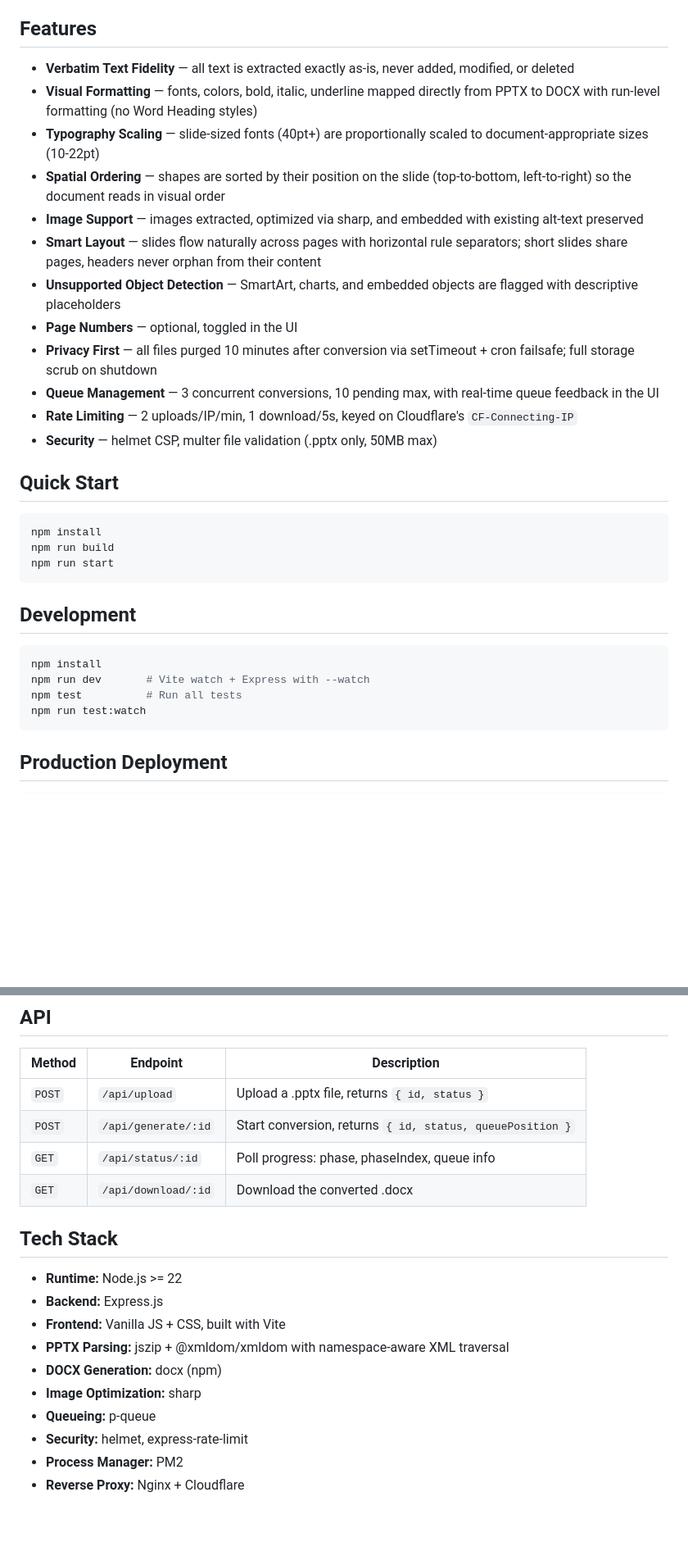
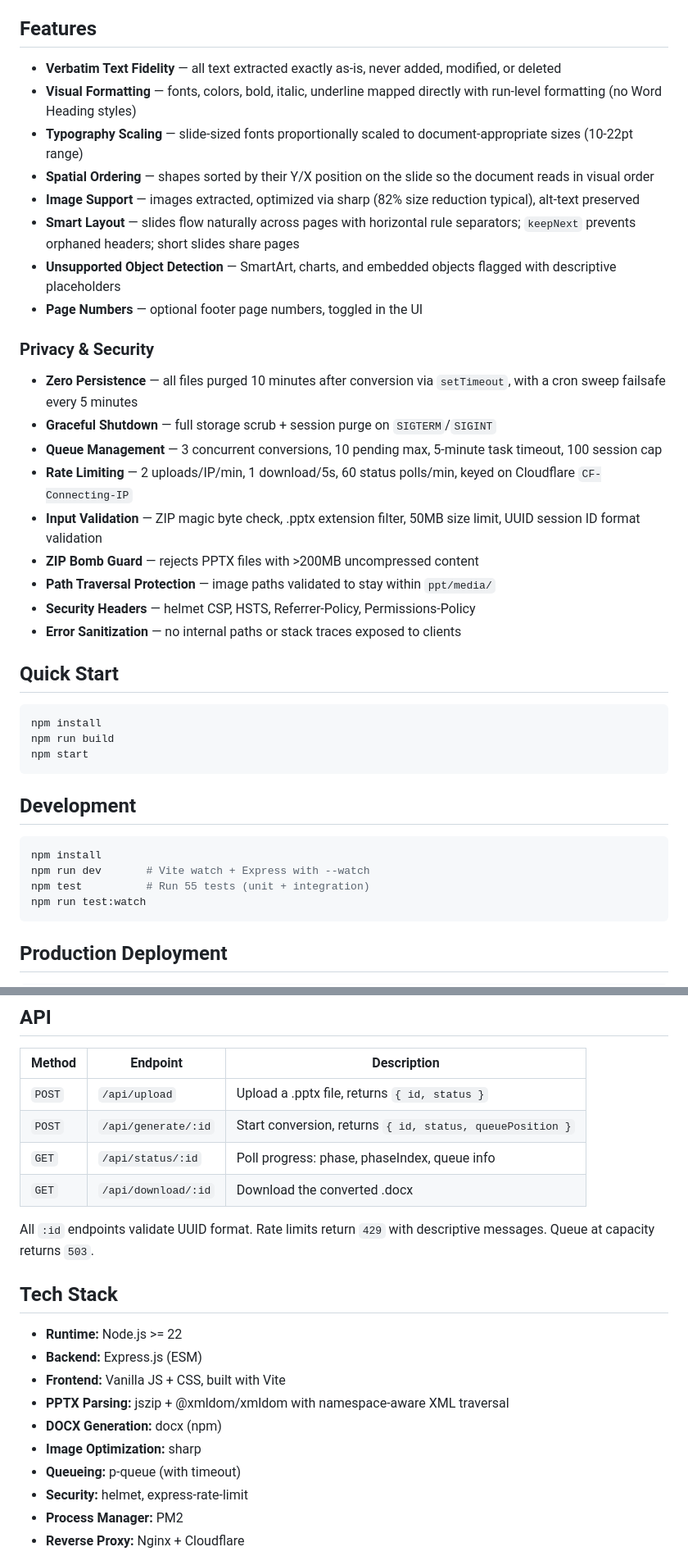
Before and after one commit to theagitist/pamphlet, a Markdown page: README.md, 2 parts joined by grey strips. Shown at 82% size. Rendered like a GitHub page; blank space fills up the shorter version.

Commit message:
docs: update README with full security and privacy details
Add Privacy & Security section covering zero persistence, ZIP bomb
guard, path traversal protection, session caps, error sanitization,
and all rate limits. Update test count to 55.

````diff
--- a/README.md
+++ b/README.md
@@ -6,25 +6,33 @@ A privacy-first web utility that converts PowerPoint (.pptx) lecture slides into
 
 ## Features
 
-- **Verbatim Text Fidelity** — all text is extracted exactly as-is, never added, modified, or deleted
-- **Visual Formatting** — fonts, colors, bold, italic, underline mapped directly from PPTX to DOCX with run-level formatting (no Word Heading styles)
-- **Typography Scaling** — slide-sized fonts (40pt+) are proportionally scaled to document-appropriate sizes (10-22pt)
-- **Spatial Ordering** — shapes are sorted by their position on the slide (top-to-bottom, left-to-right) so the document reads in visual order
-- **Image Support** — images extracted, optimized via sharp, and embedded with existing alt-text preserved
-- **Smart Layout** — slides flow naturally across pages with horizontal rule separators; short slides share pages, headers never orphan from their content
-- **Unsupported Object Detection** — SmartArt, charts, and embedded objects are flagged with descriptive placeholders
-- **Page Numbers** — optional, toggled in the UI
-- **Privacy First** — all files purged 10 minutes after conversion via setTimeout + cron failsafe; full storage scrub on shutdown
-- **Queue Management** — 3 concurrent conversions, 10 pending max, with real-time queue feedback in the UI
-- **Rate Limiting** — 2 uploads/IP/min, 1 download/5s, keyed on Cloudflare's `CF-Connecting-IP`
-- **Security** — helmet CSP, multer file validation (.pptx only, 50MB max)
+- **Verbatim Text Fidelity** — all text extracted exactly as-is, never added, modified, or deleted
+- **Visual Formatting** — fonts, colors, bold, italic, underline mapped directly with run-level formatting (no Word Heading styles)
+- **Typography Scaling** — slide-sized fonts proportionally scaled to document-appropriate sizes (10-22pt range)
+- **Spatial Ordering** — shapes sorted by their Y/X position on the slide so the document reads in visual order
+- **Image Support** — images extracted, optimized via sharp (82% size reduction typical), alt-text preserved
+- **Smart Layout** — slides flow naturally across pages with horizontal rule separators; `keepNext` prevents orphaned headers; short slides share pages
+- **Unsupported Object Detection** — SmartArt, charts, and embedded objects flagged with descriptive placeholders
+- **Page Numbers** — optional footer page numbers, toggled in the UI
+
+### Privacy & Security
+
+- **Zero Persistence** — all files purged 10 minutes after conversion via `setTimeout`, with a cron sweep failsafe every 5 minutes
+- **Graceful Shutdown** — full storage scrub + session purge on `SIGTERM`/`SIGINT`
+- **Queue Management** — 3 concurrent conversions, 10 pending max, 5-minute task timeout, 100 session cap
+- **Rate Limiting** — 2 uploads/IP/min, 1 download/5s, 60 status polls/min, keyed on Cloudflare `CF-Connecting-IP`
+- **Input Validation** — ZIP magic byte check, .pptx extension filter, 50MB size limit, UUID session ID format validation
+- **ZIP Bomb Guard** — rejects PPTX files with >200MB uncompressed content
+- **Path Traversal Protection** — image paths validated to stay within `ppt/media/`
+- **Security Headers** — helmet CSP, HSTS, Referrer-Policy, Permissions-Policy
+- **Error Sanitization** — no internal paths or stack traces exposed to clients
 
 ## Quick Start
 
 ```bash
 npm install
 npm run build
-npm run start
+npm start
 ```
 
 ## Development
@@ -32,7 +40,7 @@ npm run start
 ```bash
 npm install
 npm run dev       # Vite watch + Express with --watch
-npm test          # Run all tests
+npm test          # Run 55 tests (unit + integration)
 npm run test:watch
 ```
 
@@ -74,15 +82,17 @@ Copy `deploy/pamphlet.polivoxia.ca.conf` to `/etc/nginx/sites-available/` and en
 | `GET` | `/api/status/:id` | Poll progress: phase, phaseIndex, queue info |
 | `GET` | `/api/download/:id` | Download the converted .docx |
 
+All `:id` endpoints validate UUID format. Rate limits return `429` with descriptive messages. Queue at capacity returns `503`.
+
 ## Tech Stack
 
 - **Runtime:** Node.js >= 22
-- **Backend:** Express.js
+- **Backend:** Express.js (ESM)
 - **Frontend:** Vanilla JS + CSS, built with Vite
 - **PPTX Parsing:** jszip + @xmldom/xmldom with namespace-aware XML traversal
 - **DOCX Generation:** docx (npm)
 - **Image Optimization:** sharp
-- **Queueing:** p-queue
+- **Queueing:** p-queue (with timeout)
 - **Security:** helmet, express-rate-limit
 - **Process Manager:** PM2
 - **Reverse Proxy:** Nginx + Cloudflare
````
